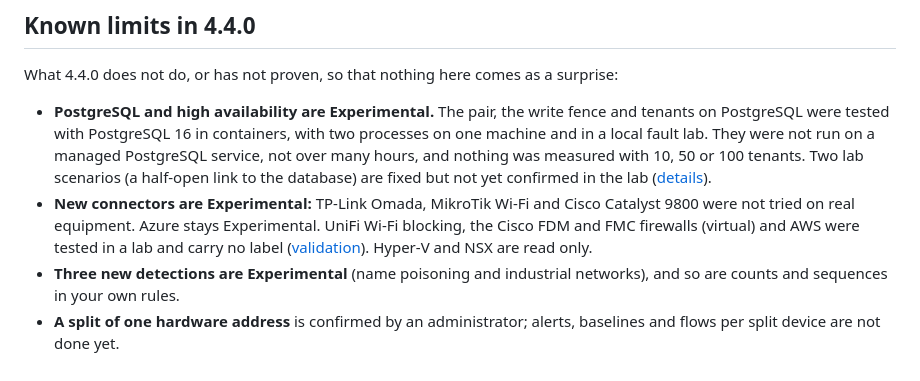
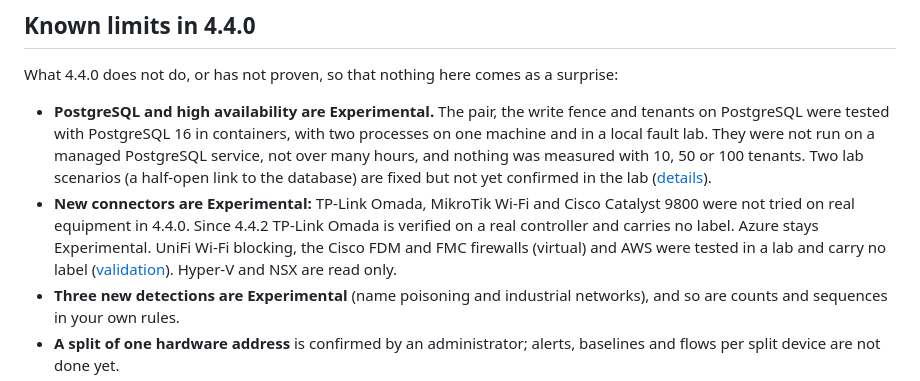
Before and after one commit to stefanmesaros/denis, a Markdown page: docs/updates.md, the part around the change. Rendered like a GitHub page.

```diff
--- a/docs/updates.md
+++ b/docs/updates.md
@@ -165,7 +165,7 @@ What 4.4.0 does not do, or has not proven, so that nothing here comes as a surpr
   PostgreSQL service, not over many hours, and nothing was measured with 10, 50 or 100 tenants. Two lab scenarios (a
   half-open link to the database) are fixed but not yet confirmed in the lab ([details](high-availability.md#where-things-stand-in-44)).
 * **New connectors are Experimental:** TP-Link Omada, MikroTik Wi-Fi and Cisco Catalyst 9800 were not tried on real
-  equipment. Azure stays Experimental. UniFi Wi-Fi blocking, the Cisco FDM and FMC firewalls (virtual) and AWS were tested in
+  equipment in 4.4.0. Since 4.4.2 TP-Link Omada is verified on a real controller and carries no label. Azure stays Experimental. UniFi Wi-Fi blocking, the Cisco FDM and FMC firewalls (virtual) and AWS were tested in
   a lab and carry no label ([validation](nac/validation.md)). Hyper-V and NSX are read only.
 * **Three new detections are Experimental** (name poisoning and industrial networks), and so are counts and sequences in
   your own rules.
```
Also changed, not shown: README.md (+2 -2 lines), docs/nac/validation.md (+3 -3 lines).
